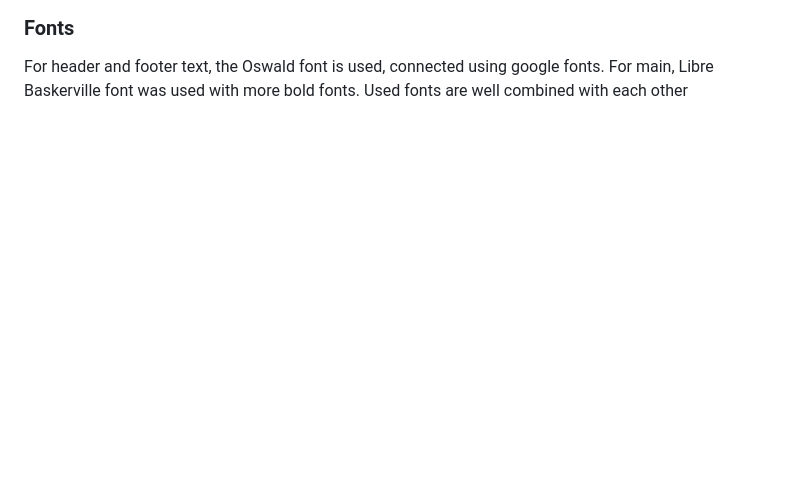
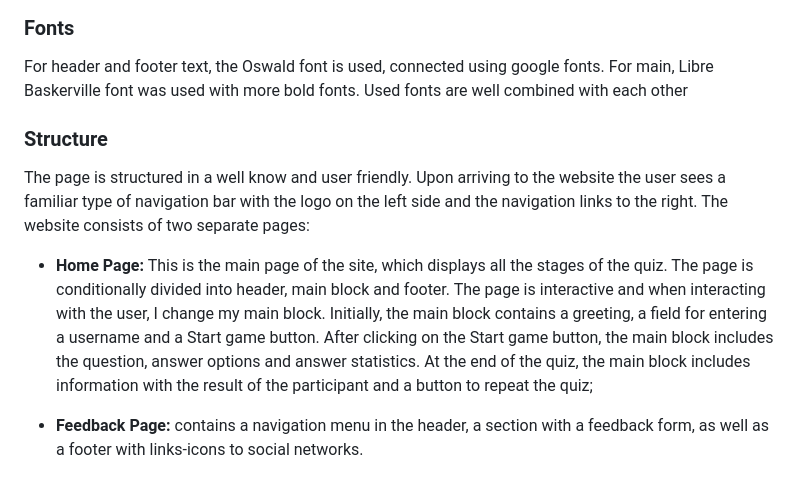
Before and after one commit to Belan-Mihail/quiz-quiz, a Markdown page: README.md, the part around the change. GitHub-like rendering; blank space fills up the shorter version.

Commit message:
Add Structure section in README

```diff
--- a/README.md
+++ b/README.md
@@ -86,3 +86,11 @@ For the text content of the header and footer of the site, a white color was cho
 ### Fonts
 
 For header and footer text, the Oswald font is used, connected using google fonts. For main, Libre Baskerville font was used with more bold fonts. Used fonts are well combined with each other
+
+### Structure
+
+The page is structured in a well know and user friendly. Upon arriving to the website the user sees a familiar type of navigation bar with the logo on the left side and the navigation links to the right. The website consists of two separate pages:
+
+- **Home Page:** This is the main page of the site, which displays all the stages of the quiz. The page is conditionally divided into header, main block and footer. The page is interactive and when interacting with the user, I change my main block. Initially, the main block contains a greeting, a field for entering a username and a Start game button. After clicking on the Start game button, the main block includes the question, answer options and answer statistics. At the end of the quiz, the main block includes information with the result of the participant and a button to repeat the quiz;
+
+- **Feedback Page:** contains a navigation menu in the header, a section with a feedback form, as well as a footer with links-icons to social networks.
```
